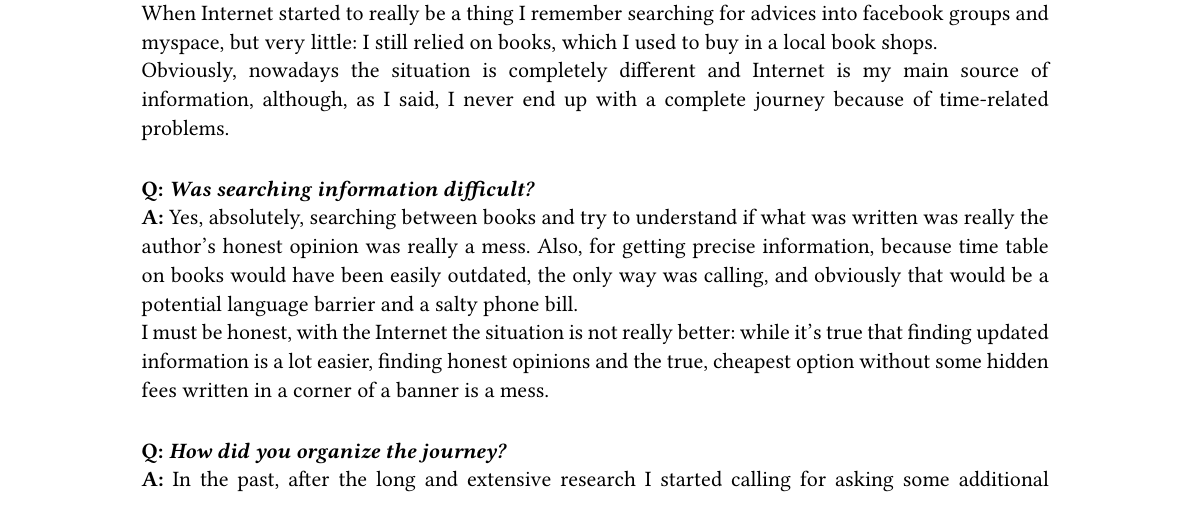
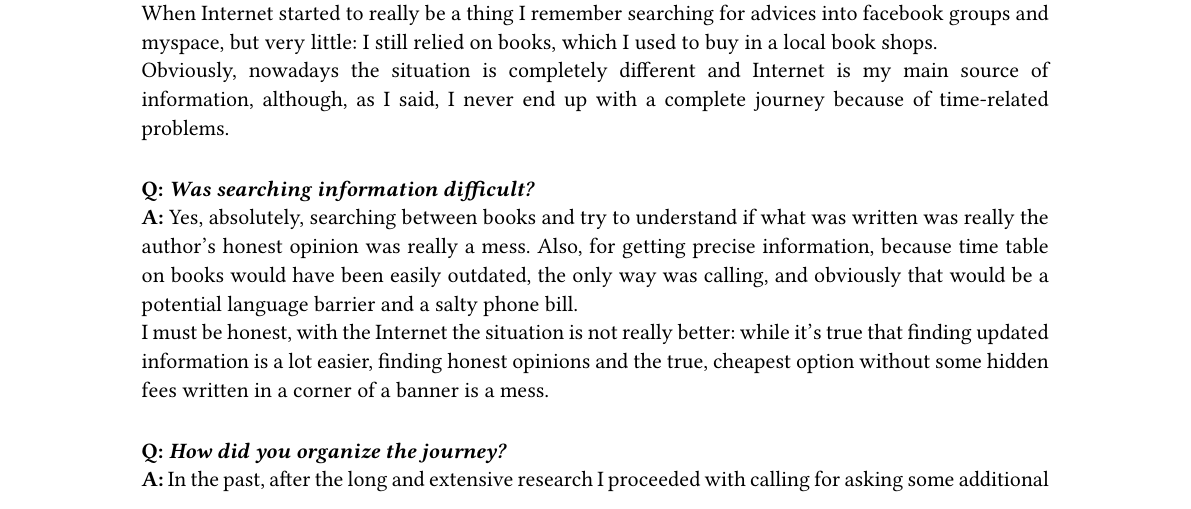
Before and after one commit to DiscoverWithAI/discoverwithai.github.io, a Typst document (documents/Idea_interview.typ, which reads documents/interviews/int_8.typ): part of page 14 of 15, cut so that both start at the same text. Compiled offline with Typst 0.15.

Commit message:
Minor fix

```diff
--- a/documents/interviews/int_8.typ
+++ b/documents/interviews/int_8.typ
@@ -21,7 +21,7 @@ Obviously, nowadays the situation is completely different and Internet is my mai
 I must be honest, with the Internet the situation is not really better: while it's true that finding updated information is a lot easier, finding honest opinions and the true, cheapest option without some hidden fees written in a corner of a banner is a mess.
 #v(10pt)
 *Q: _How did you organize the journey?_*\
-*A:* In the past, after the long and extensive research I started calling for asking some additional information, room availability of hotels and, finally, book the room. Nowadays I would simply book all of the things online but, as I mentioned before, I pay organized trips with travel agencies, so they actually take care of everything.
+*A:* In the past, after the long and extensive research I proceeded with calling for asking some additional information, room availability of hotels and, finally, book the room. Nowadays I would simply book all of the things online but, as I mentioned before, I pay organized trips with travel agencies, so they actually take care of everything.
 #v(10pt)
 *Q: _How much time did it take?_*\
 *A:* A lot, about a month or two. With Internet the situation is a little bit better but still not enough.
```
